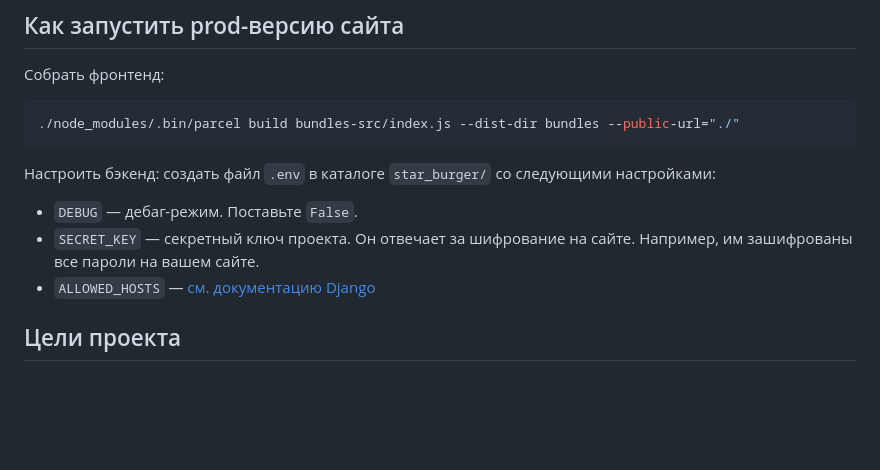
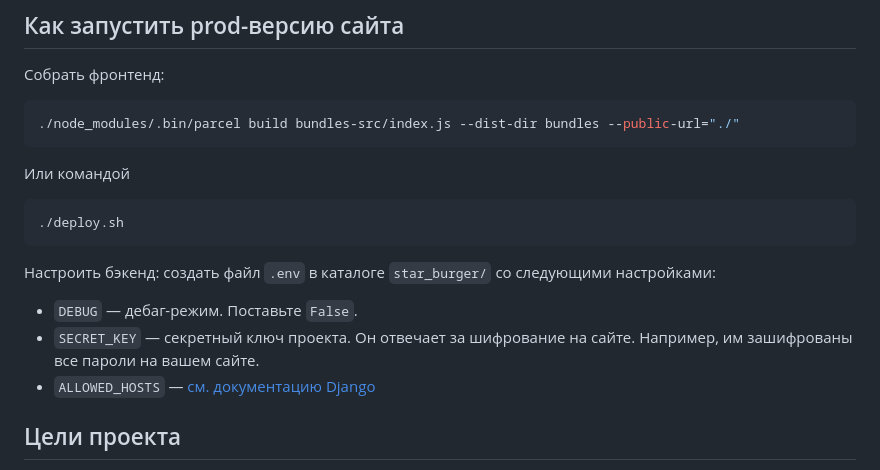
Before and after one commit to miazigoo/Star-Burgers, a Markdown page: README.md, the part around the change. Drawn GitHub-style; blank space fills up the shorter version.

````diff
--- a/README.md
+++ b/README.md
@@ -155,12 +155,17 @@ Parcel будет следить за файлами в каталоге `bundle
 ```sh
 ./node_modules/.bin/parcel build bundles-src/index.js --dist-dir bundles --public-url="./"
 ```
+Или командой
+```
+./deploy.sh
+```
 
 Настроить бэкенд: создать файл `.env` в каталоге `star_burger/` со следующими настройками:
 
 - `DEBUG` — дебаг-режим. Поставьте `False`.
 - `SECRET_KEY` — секретный ключ проекта. Он отвечает за шифрование на сайте. Например, им зашифрованы все пароли на вашем сайте.
 - `ALLOWED_HOSTS` — [см. документацию Django](https://docs.djangoproject.com/en/3.1/ref/settings/#allowed-hosts)
+
 
 ## Цели проекта
 
````
